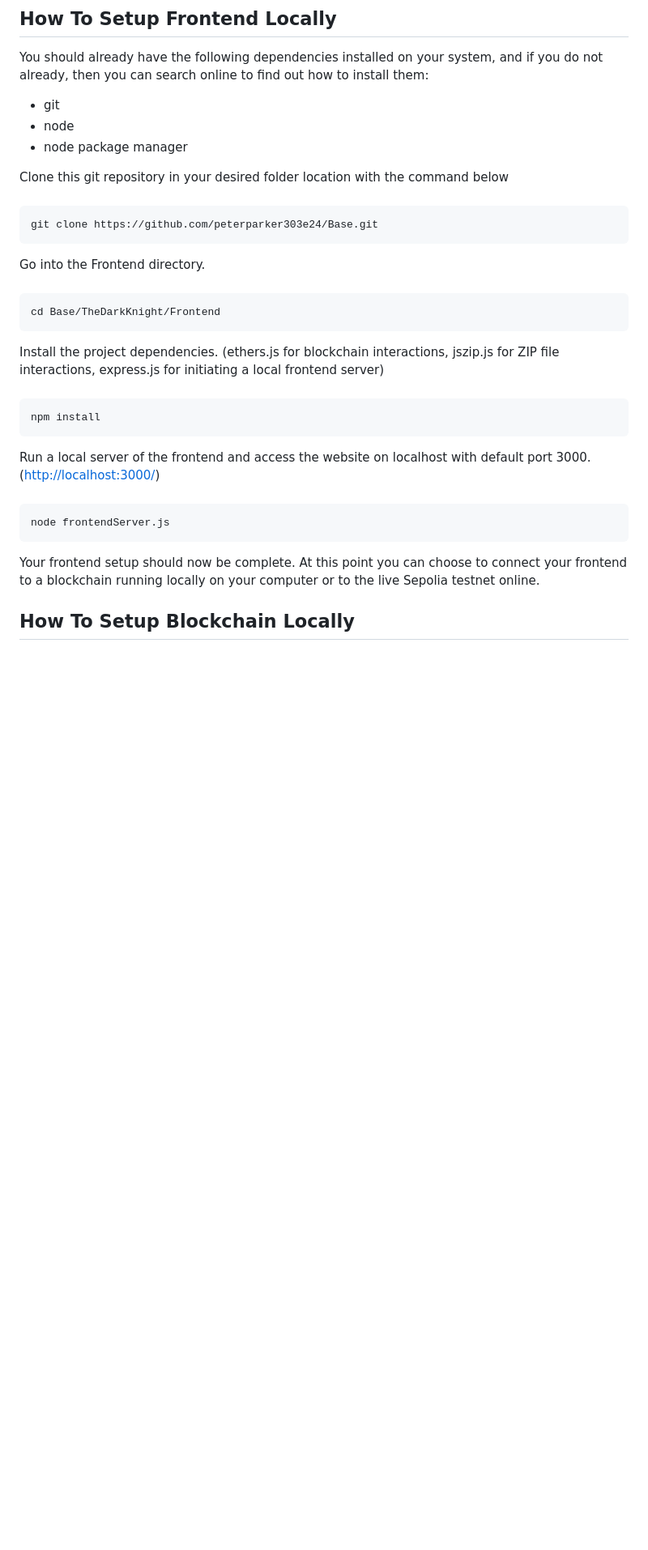
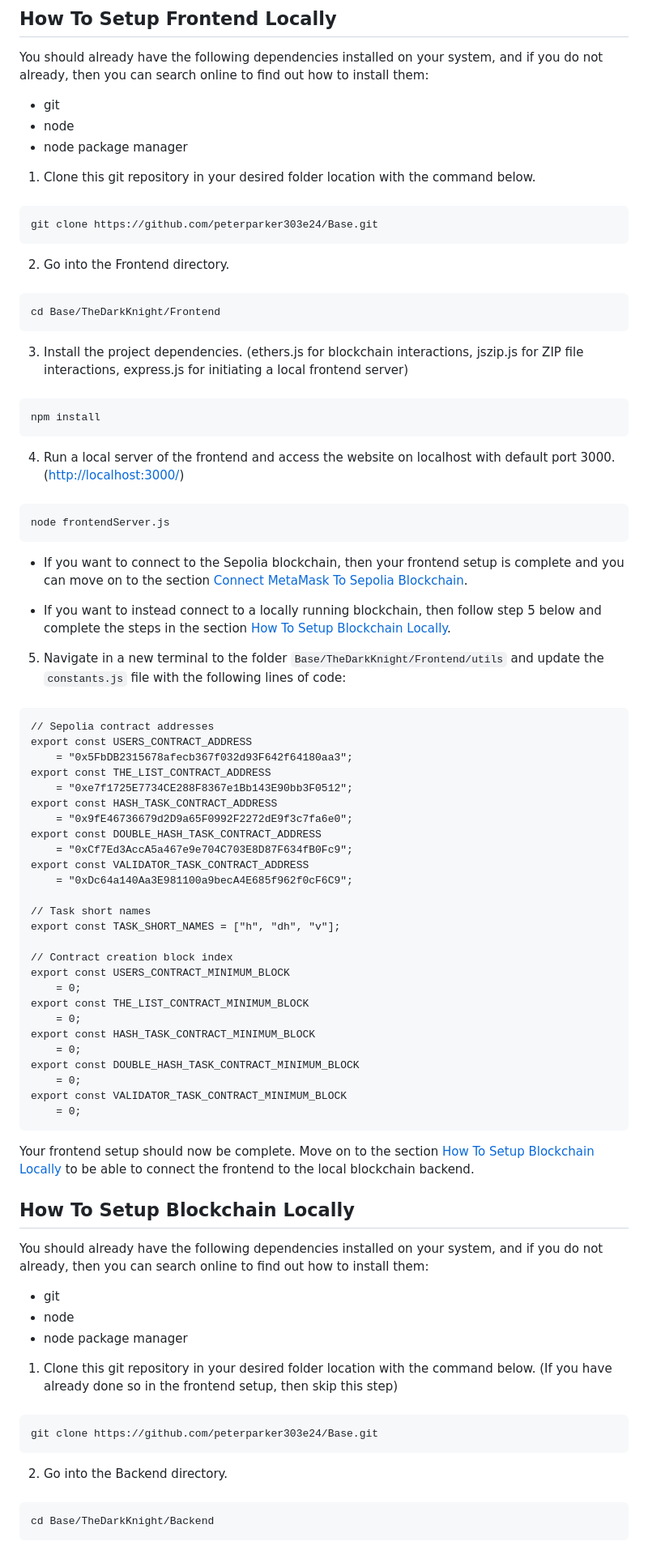
Before and after one commit to peterparker303e24/Base, a Markdown page: README.md, the part around one of its changes. Shown at 81% size. Rendered like a GitHub page; blank space fills up the shorter version.

```diff
--- a/README.md
+++ b/README.md
@@ -35,26 +35,76 @@ You should already have the following dependencies installed on your system, and
 - node
 - node package manager
 
-Clone this git repository in your desired folder location with the command below
+1. Clone this git repository in your desired folder location with the command below.
 
 ###
     git clone https://github.com/peterparker303e24/Base.git
 
-Go into the Frontend directory.
+2. Go into the Frontend directory.
 
 ###
     cd Base/TheDarkKnight/Frontend
 
-Install the project dependencies. (ethers.js for blockchain interactions, jszip.js for ZIP file interactions, express.js for initiating a local frontend server)
+3. Install the project dependencies. (ethers.js for blockchain interactions, jszip.js for ZIP file interactions, express.js for initiating a local frontend server)
 
 ###
     npm install
 
-Run a local server of the frontend and access the website on localhost with default port 3000. ([http://localhost:3000/](http://localhost:3000/))
+4. Run a local server of the frontend and access the website on localhost with default port 3000. ([http://localhost:3000/](http://localhost:3000/))
 
 ###
     node frontendServer.js
 
-Your frontend setup should now be complete. At this point you can choose to connect your frontend to a blockchain running locally on your computer or to the live Sepolia testnet online.
+- If you want to connect to the Sepolia blockchain, then your frontend setup is complete and you can move on to the section [Connect MetaMask To Sepolia Blockchain](#connect-metamask-to-sepolia-blockchain).
+
+- If you want to instead connect to a locally running blockchain, then follow step 5 below and complete the steps in the section [How To Setup Blockchain Locally](#how-to-setup-blockchain-locally).
+
+5. Navigate in a new terminal to the folder `Base/TheDarkKnight/Frontend/utils` and update the `constants.js` file with the following lines of code:
+
+###
+    // Sepolia contract addresses
+    export const USERS_CONTRACT_ADDRESS
+        = "0x5FbDB2315678afecb367f032d93F642f64180aa3";
+    export const THE_LIST_CONTRACT_ADDRESS
+        = "0xe7f1725E7734CE288F8367e1Bb143E90bb3F0512";
+    export const HASH_TASK_CONTRACT_ADDRESS
+        = "0x9fE46736679d2D9a65F0992F2272dE9f3c7fa6e0";
+    export const DOUBLE_HASH_TASK_CONTRACT_ADDRESS
+        = "0xCf7Ed3AccA5a467e9e704C703E8D87F634fB0Fc9";
+    export const VALIDATOR_TASK_CONTRACT_ADDRESS
+        = "0xDc64a140Aa3E981100a9becA4E685f962f0cF6C9";
+
+    // Task short names
+    export const TASK_SHORT_NAMES = ["h", "dh", "v"];
+
+    // Contract creation block index
+    export const USERS_CONTRACT_MINIMUM_BLOCK
+        = 0;
+    export const THE_LIST_CONTRACT_MINIMUM_BLOCK
+        = 0;
+    export const HASH_TASK_CONTRACT_MINIMUM_BLOCK
+        = 0;
+    export const DOUBLE_HASH_TASK_CONTRACT_MINIMUM_BLOCK
+        = 0;
+    export const VALIDATOR_TASK_CONTRACT_MINIMUM_BLOCK
+        = 0;
+
+Your frontend setup should now be complete. Move on to the section [How To Setup Blockchain Locally](#how-to-setup-blockchain-locally) to be able to connect the frontend to the local blockchain backend.
 
 ## How To Setup Blockchain Locally
+
+You should already have the following dependencies installed on your system, and if you do not already, then you can search online to find out how to install them:
+- git
+- node
+- node package manager
+
+1. Clone this git repository in your desired folder location with the command below. (If you have already done so in the frontend setup, then skip this step)
+
+###
+    git clone https://github.com/peterparker303e24/Base.git
+
+2. Go into the Backend directory.
+
+###
+    cd Base/TheDarkKnight/Backend
+
```
Also changed, not shown: other parts of README.md (+23 -0 lines).
